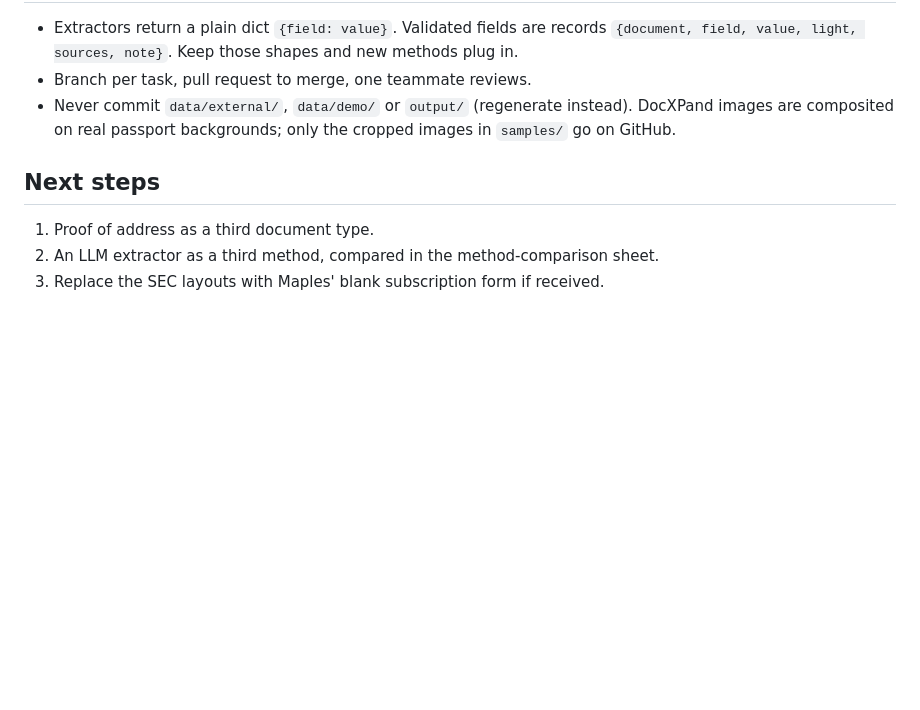
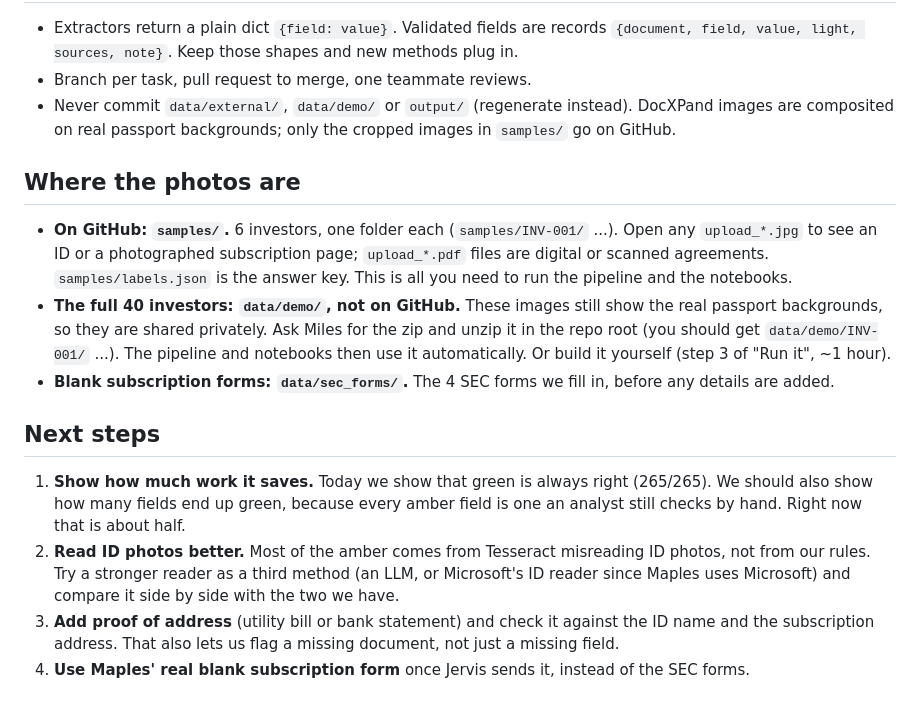
Before and after one commit to mileskv2/maples_kyc_poc, a Markdown page: README.md, the part around the change. Rendered like a GitHub page; blank space fills up the shorter version.

Commit message:
README: where the photos are, next steps in plain words

```diff
--- a/README.md
+++ b/README.md
@@ -161,8 +161,25 @@ maples_kyc_poc/
 - Never commit `data/external/`, `data/demo/` or `output/` (regenerate instead). DocXPand images
   are composited on real passport backgrounds; only the cropped images in `samples/` go on GitHub.
 
+## Where the photos are
+
+- **On GitHub: `samples/`.** 6 investors, one folder each (`samples/INV-001/` ...). Open any `upload_*.jpg`
+  to see an ID or a photographed subscription page; `upload_*.pdf` files are digital or scanned agreements.
+  `samples/labels.json` is the answer key. This is all you need to run the pipeline and the notebooks.
+- **The full 40 investors: `data/demo/`, not on GitHub.** These images still show the real passport
+  backgrounds, so they are shared privately. Ask Miles for the zip and unzip it in the repo root
+  (you should get `data/demo/INV-001/` ...). The pipeline and notebooks then use it automatically.
+  Or build it yourself (step 3 of "Run it", ~1 hour).
+- **Blank subscription forms: `data/sec_forms/`.** The 4 SEC forms we fill in, before any details are added.
+
 ## Next steps
 
-1. Proof of address as a third document type.
-2. An LLM extractor as a third method, compared in the method-comparison sheet.
-3. Replace the SEC layouts with Maples' blank subscription form if received.
+1. **Show how much work it saves.** Today we show that green is always right (265/265). We should also
+   show how many fields end up green, because every amber field is one an analyst still checks by hand.
+   Right now that is about half.
+2. **Read ID photos better.** Most of the amber comes from Tesseract misreading ID photos, not from our
+   rules. Try a stronger reader as a third method (an LLM, or Microsoft's ID reader since Maples uses
+   Microsoft) and compare it side by side with the two we have.
+3. **Add proof of address** (utility bill or bank statement) and check it against the ID name and the
+   subscription address. That also lets us flag a missing document, not just a missing field.
+4. **Use Maples' real blank subscription form** once Jervis sends it, instead of the SEC forms.
```
